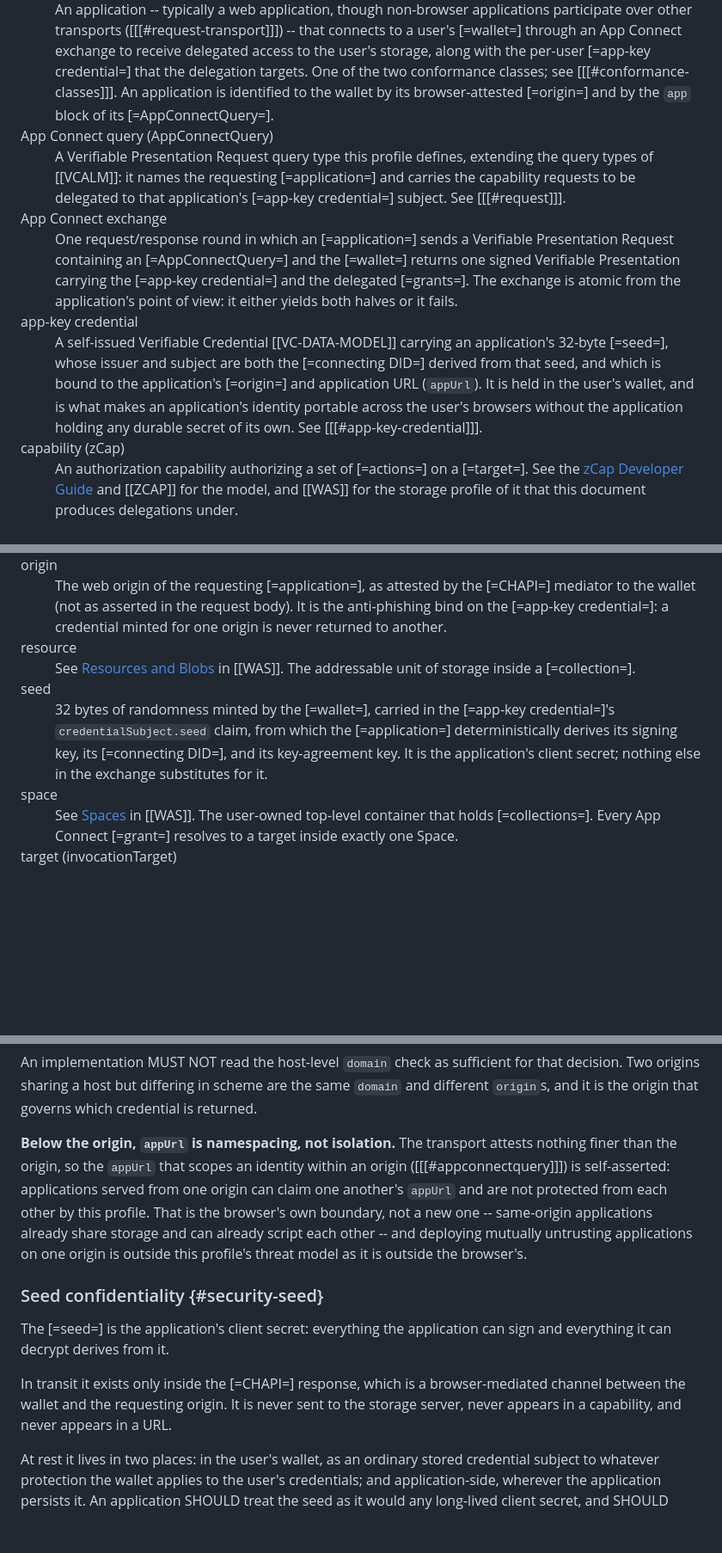
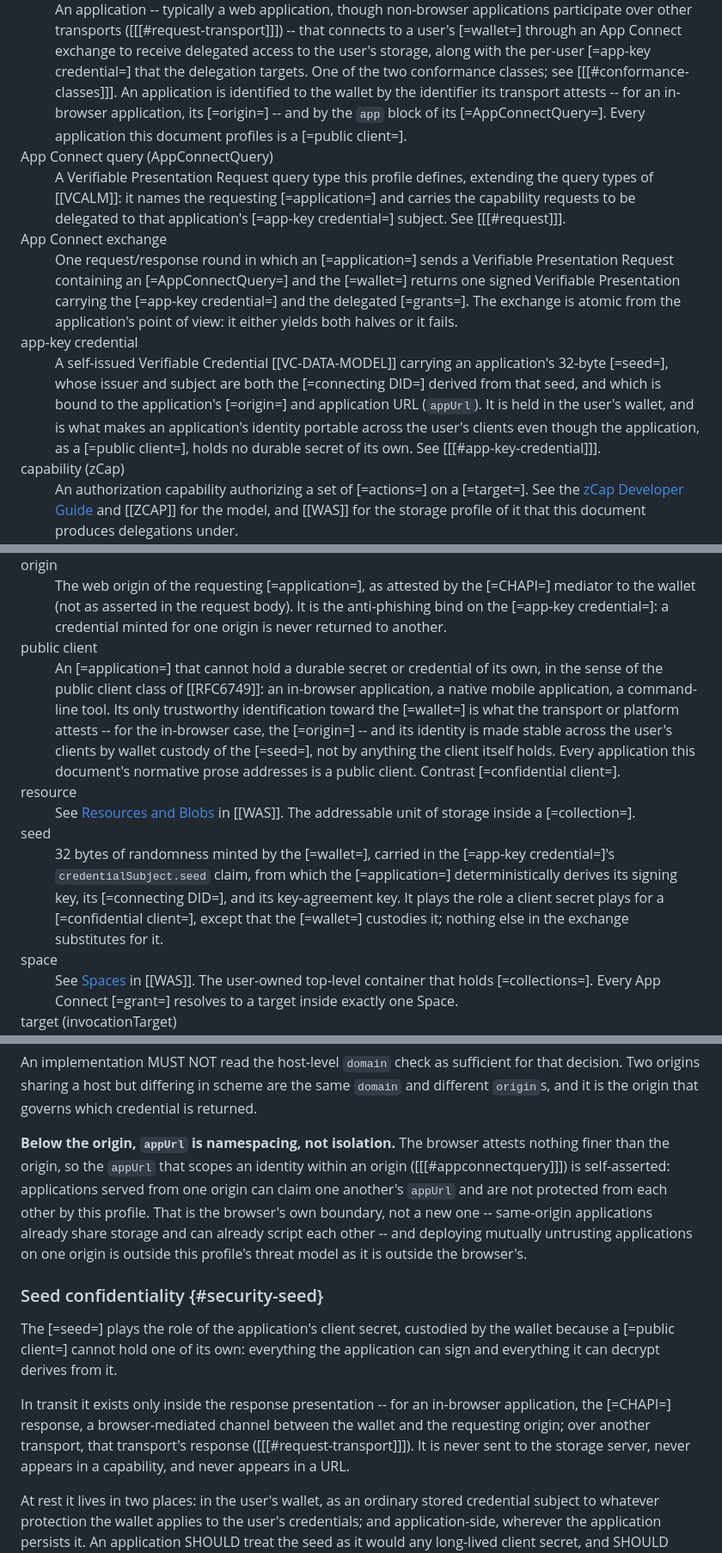
Before and after one commit to interop-alliance/app-connect-spec, a Markdown page: spec.md, 3 parts joined by grey strips. Shown at 86% size. Drawn GitHub-style; blank space fills up the shorter version.

```diff
--- a/spec.md
+++ b/spec.md
@@ -210,8 +210,10 @@ value.
     along with the per-user [=app-key credential=] that the delegation
     targets. One of the two conformance classes; see
     [[[#conformance-classes]]]. An application is identified to the wallet by
-    its browser-attested [=origin=] and by the <code>app</code> block of its
-    [=AppConnectQuery=].</dd>
+    the identifier its transport attests -- for an in-browser application, its
+    [=origin=] -- and by the <code>app</code> block of its
+    [=AppConnectQuery=]. Every application this document profiles is a
+    [=public client=].</dd>
 
   <dt><dfn data-lt="AppConnectQuery|app connect query">App Connect query
     (AppConnectQuery)</dfn></dt>
@@ -234,8 +236,9 @@ value.
     [=connecting DID=] derived from that seed, and which is bound to the
     application's [=origin=] and application URL
     (<code>appUrl</code>). It is held in the user's wallet, and is what
-    makes an application's identity portable across the user's browsers without
-    the application holding any durable secret of its own. See
+    makes an application's identity portable across the user's clients even
+    though the application, as a [=public client=], holds no durable secret
+    of its own. See
     [[[#app-key-credential]]].</dd>
 
   <dt><dfn data-lt="capability|capabilities|zcap|zCap">capability (zCap)</dfn></dt>
@@ -313,6 +325,17 @@ value.
     is the anti-phishing bind on the [=app-key credential=]: a credential
     minted for one origin is never returned to another.</dd>
 
+  <dt><dfn data-lt="public clients">public client</dfn></dt>
+  <dd>An [=application=] that cannot hold a durable secret or credential of
+    its own, in the sense of the public client class of [[RFC6749]]: an
+    in-browser application, a native mobile application, a command-line tool.
+    Its only trustworthy identification toward the [=wallet=] is what the
+    transport or platform attests -- for the in-browser case, the [=origin=]
+    -- and its identity is made stable across the user's clients by wallet
+    custody of the [=seed=], not by anything the client itself holds. Every
+    application this document's normative prose addresses is a public client.
+    Contrast [=confidential client=].</dd>
+
   <dt><dfn data-lt="Resource|resources">resource</dfn></dt>
   <dd>See <a href="https://w3c-ccg.github.io/wallet-attached-storage-spec/#resources-and-blobs">Resources
     and Blobs</a> in [[WAS]]. The addressable unit of storage inside a
@@ -322,8 +345,9 @@ value.
   <dd>32 bytes of randomness minted by the [=wallet=], carried in the
     [=app-key credential=]'s <code>credentialSubject.seed</code> claim, from
     which the [=application=] deterministically derives its signing key, its
-    [=connecting DID=], and its key-agreement key. It is the application's
-    client secret; nothing else in the exchange substitutes for it.</dd>
+    [=connecting DID=], and its key-agreement key. It plays the role a client
+    secret plays for a [=confidential client=], except that the [=wallet=]
+    custodies it; nothing else in the exchange substitutes for it.</dd>
 
   <dt><dfn data-lt="Spaces|Space">space</dfn></dt>
   <dd>See <a href="https://w3c-ccg.github.io/wallet-attached-storage-spec/#spaces">Spaces</a>
@@ -2580,7 +2601,7 @@ that decision. Two origins sharing a host but differing in scheme are the same
 `domain` and different `origin`s, and it is the origin that governs which
 credential is returned.
 
-**Below the origin, `appUrl` is namespacing, not isolation.** The transport
+**Below the origin, `appUrl` is namespacing, not isolation.** The browser
 attests nothing finer than the origin, so the `appUrl` that scopes an identity
 within an origin ([[[#appconnectquery]]]) is self-asserted: applications
 served from one origin can claim one another's `appUrl` and are not protected
@@ -2591,13 +2612,15 @@ outside this profile's threat model as it is outside the browser's.
 
 ### Seed confidentiality {#security-seed}
 
-The [=seed=] is the application's client secret: everything the application can
-sign and everything it can decrypt derives from it.
-
-In transit it exists only inside the [=CHAPI=] response, which is a
-browser-mediated channel between the wallet and the requesting origin. It is
-never sent to the storage server, never appears in a capability, and never
-appears in a URL.
+The [=seed=] plays the role of the application's client secret, custodied by
+the wallet because a [=public client=] cannot hold one of its own: everything
+the application can sign and everything it can decrypt derives from it.
+
+In transit it exists only inside the response presentation -- for an
+in-browser application, the [=CHAPI=] response, a browser-mediated channel
+between the wallet and the requesting origin; over another transport, that
+transport's response ([[[#request-transport]]]). It is never sent to the
+storage server, never appears in a capability, and never appears in a URL.
 
 At rest it lives in two places: in the user's wallet, as an ordinary stored
 credential subject to whatever protection the wallet applies to the user's
```
Also changed, not shown: other parts of spec.md (+61 -56 lines).
